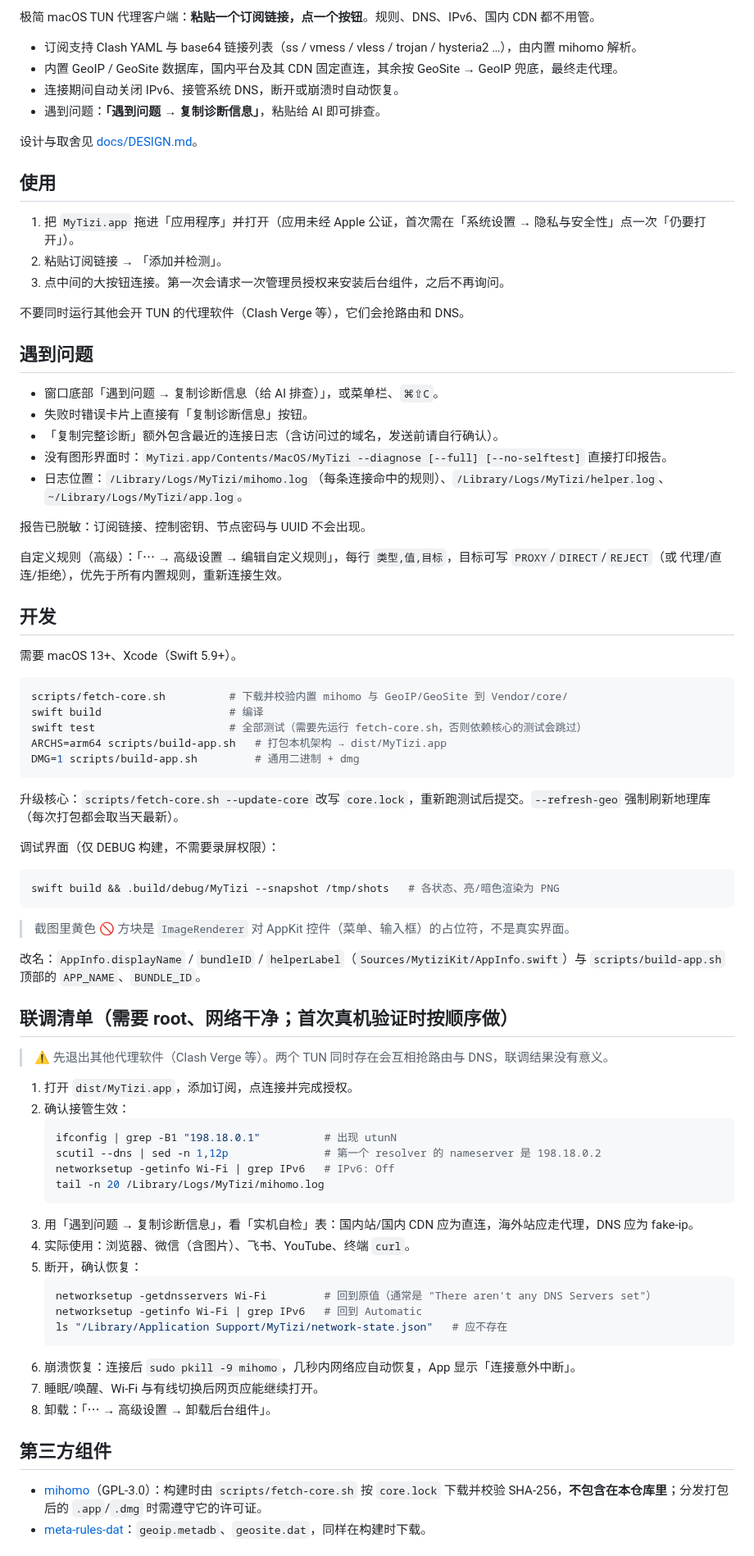
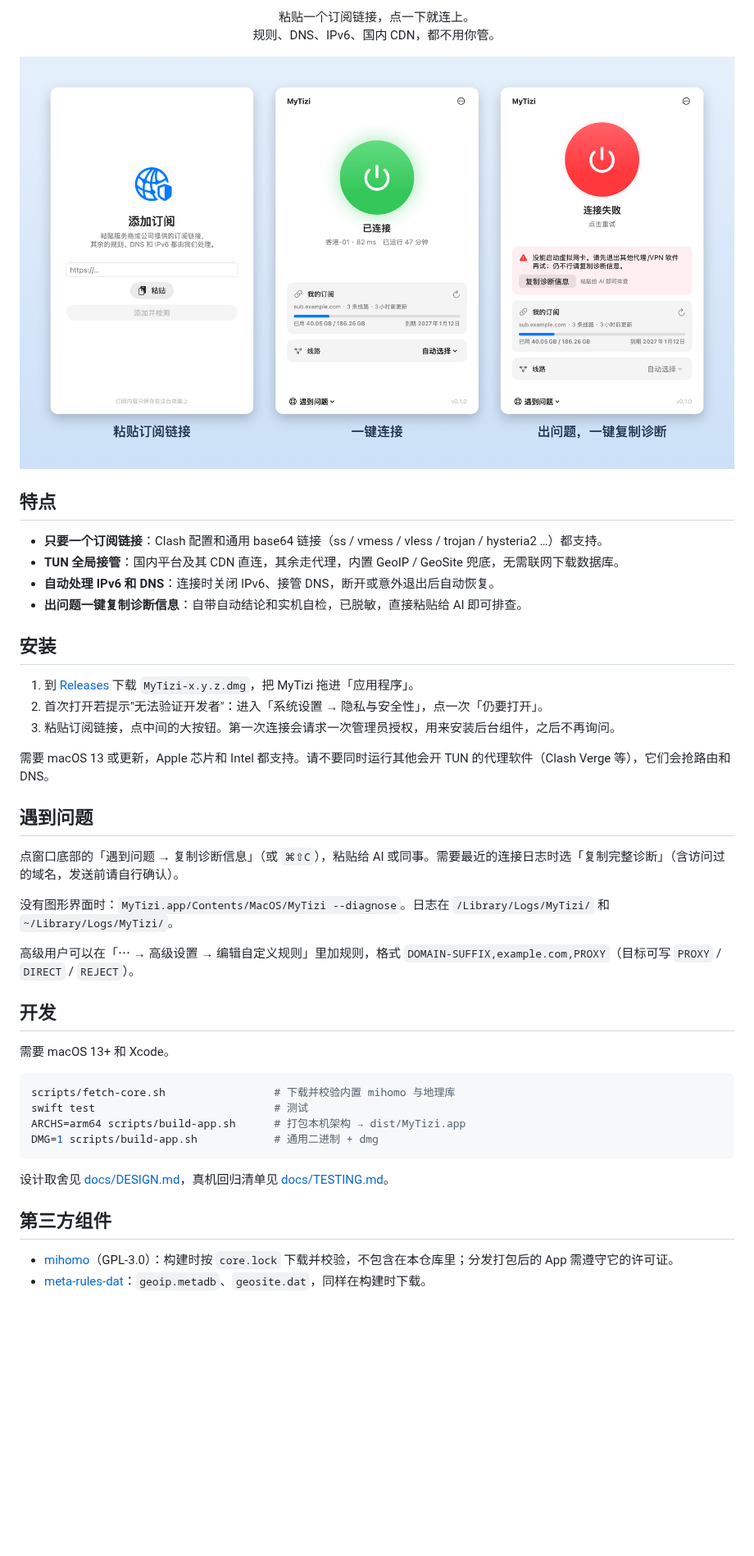
Before and after one commit to kadaliao/mytizi, a Markdown page: README.md, the part around one of its changes. Shown at 82% size. Rendered like a GitHub page; pictures changed too: docs/images/screenshot-light.png (added); blank space fills up the shorter version.

````diff
--- a/README.md
+++ b/README.md
@@ -2,82 +2,50 @@
 
-极简 macOS TUN 代理客户端：**粘贴一个订阅链接，点一个按钮**。规则、DNS、IPv6、国内 CDN 都不用管。
+<p align="center">粘贴一个订阅链接，点一下就连上。<br>规则、DNS、IPv6、国内 CDN，都不用你管。</p>
 
-- 订阅支持 Clash YAML 与 base64 链接列表（ss / vmess / vless / trojan / hysteria2 …），由内置 mihomo 解析。
-- 内置 GeoIP / GeoSite 数据库，国内平台及其 CDN 固定直连，其余按 GeoSite → GeoIP 兜底，最终走代理。
-- 连接期间自动关闭 IPv6、接管系统 DNS，断开或崩溃时自动恢复。
-- 遇到问题：**「遇到问题 → 复制诊断信息」**，粘贴给 AI 即可排查。
+<p align="center">
+  <picture>
+    <source media="(prefers-color-scheme: dark)" srcset="docs/images/screenshot-dark.png">
+    <img src="docs/images/screenshot-light.png" alt="MyTizi 截图：添加订阅、已连接、连接失败时一键复制诊断" width="900">
+  </picture>
+</p>
 
-设计与取舍见 [docs/DESIGN.md](docs/DESIGN.md)。
+## 特点
 
-## 使用
+- **只要一个订阅链接**：Clash 配置和通用 base64 链接（ss / vmess / vless / trojan / hysteria2 …）都支持。
+- **TUN 全局接管**：国内平台及其 CDN 直连，其余走代理，内置 GeoIP / GeoSite 兜底，无需联网下载数据库。
+- **自动处理 IPv6 和 DNS**：连接时关闭 IPv6、接管 DNS，断开或意外退出后自动恢复。
+- **出问题一键复制诊断信息**：自带自动结论和实机自检，已脱敏，直接粘贴给 AI 即可排查。
 
-1. 把 `MyTizi.app` 拖进「应用程序」并打开（应用未经 Apple 公证，首次需在「系统设置 → 隐私与安全性」点一次「仍要打开」）。
-2. 粘贴订阅链接 → 「添加并检测」。
-3. 点中间的大按钮连接。第一次会请求一次管理员授权来安装后台组件，之后不再询问。
+## 安装
 
-不要同时运行其他会开 TUN 的代理软件（Clash Verge 等），它们会抢路由和 DNS。
+1. 到 [Releases](https://github.com/kadaliao/mytizi/releases) 下载 `MyTizi-x.y.z.dmg`，把 MyTizi 拖进「应用程序」。
+2. 首次打开若提示"无法验证开发者"：进入「系统设置 → 隐私与安全性」，点一次「仍要打开」。
+3. 粘贴订阅链接，点中间的大按钮。第一次连接会请求一次管理员授权，用来安装后台组件，之后不再询问。
+
+需要 macOS 13 或更新，Apple 芯片和 Intel 都支持。请不要同时运行其他会开 TUN 的代理软件（Clash Verge 等），它们会抢路由和 DNS。
 
 ## 遇到问题
 
-- 窗口底部「遇到问题 → 复制诊断信息（给 AI 排查）」，或菜单栏、`⌘⇧C`。
-- 失败时错误卡片上直接有「复制诊断信息」按钮。
-- 「复制完整诊断」额外包含最近的连接日志（含访问过的域名，发送前请自行确认）。
-- 没有图形界面时：`MyTizi.app/Contents/MacOS/MyTizi --diagnose [--full] [--no-selftest]` 直接打印报告。
-- 日志位置：`/Library/Logs/MyTizi/mihomo.log`（每条连接命中的规则）、`/Library/Logs/MyTizi/helper.log`、`~/Library/Logs/MyTizi/app.log`。
+点窗口底部的「遇到问题 → 复制诊断信息」（或 `⌘⇧C`），粘贴给 AI 或同事。需要最近的连接日志时选「复制完整诊断」（含访问过的域名，发送前请自行确认）。
 
-报告已脱敏：订阅链接、控制密钥、节点密码与 UUID 不会出现。
+没有图形界面时：`MyTizi.app/Contents/MacOS/MyTizi --diagnose`。日志在 `/Library/Logs/MyTizi/` 和 `~/Library/Logs/MyTizi/`。
 
-自定义规则（高级）：「⋯ → 高级设置 → 编辑自定义规则」，每行 `类型,值,目标`，目标可写 `PROXY`/`DIRECT`/`REJECT`（或 代理/直连/拒绝），优先于所有内置规则，重新连接生效。
+高级用户可以在「⋯ → 高级设置 → 编辑自定义规则」里加规则，格式 `DOMAIN-SUFFIX,example.com,PROXY`（目标可写 `PROXY` / `DIRECT` / `REJECT`）。
 
 ## 开发
 
-需要 macOS 13+、Xcode（Swift 5.9+）。
+需要 macOS 13+ 和 Xcode。
 
 ```sh
-scripts/fetch-core.sh          # 下载并校验内置 mihomo 与 GeoIP/GeoSite 到 Vendor/core/
-swift build                    # 编译
-swift test                     # 全部测试（需要先运行 fetch-core.sh，否则依赖核心的测试会跳过）
-ARCHS=arm64 scripts/build-app.sh   # 打包本机架构 → dist/MyTizi.app
-DMG=1 scripts/build-app.sh         # 通用二进制 + dmg
+scripts/fetch-core.sh                 # 下载并校验内置 mihomo 与地理库
+swift test                            # 测试
+ARCHS=arm64 scripts/build-app.sh      # 打包本机架构 → dist/MyTizi.app
+DMG=1 scripts/build-app.sh            # 通用二进制 + dmg
 ```
 
-升级核心：`scripts/fetch-core.sh --update-core` 改写 `core.lock`，重新跑测试后提交。`--refresh-geo` 强制刷新地理库（每次打包都会取当天最新）。
-
-调试界面（仅 DEBUG 构建，不需要录屏权限）：
-
-```sh
-swift build && .build/debug/MyTizi --snapshot /tmp/shots   # 各状态、亮/暗色渲染为 PNG
-```
-
-> 截图里黄色 🚫 方块是 `ImageRenderer` 对 AppKit 控件（菜单、输入框）的占位符，不是真实界面。
-
-改名：`AppInfo.displayName` / `bundleID` / `helperLabel`（`Sources/MytiziKit/AppInfo.swift`）与 `scripts/build-app.sh` 顶部的 `APP_NAME`、`BUNDLE_ID`。
-
-## 联调清单（需要 root、网络干净；首次真机验证时按顺序做）
-
-> ⚠️ 先退出其他代理软件（Clash Verge 等）。两个 TUN 同时存在会互相抢路由与 DNS，联调结果没有意义。
-
-1. 打开 `dist/MyTizi.app`，添加订阅，点连接并完成授权。
-2. 确认接管生效：
-   ```sh
-   ifconfig | grep -B1 "198.18.0.1"          # 出现 utunN
-   scutil --dns | sed -n 1,12p               # 第一个 resolver 的 nameserver 是 198.18.0.2
-   networksetup -getinfo Wi-Fi | grep IPv6   # IPv6: Off
-   tail -n 20 /Library/Logs/MyTizi/mihomo.log
-   ```
-3. 用「遇到问题 → 复制诊断信息」，看「实机自检」表：国内站/国内 CDN 应为直连，海外站应走代理，DNS 应为 fake-ip。
-4. 实际使用：浏览器、微信（含图片）、飞书、YouTube、终端 `curl`。
-5. 断开，确认恢复：
-   ```sh
-   networksetup -getdnsservers Wi-Fi         # 回到原值（通常是 "There aren't any DNS Servers set"）
-   networksetup -getinfo Wi-Fi | grep IPv6   # 回到 Automatic
-   ls "/Library/Application Support/MyTizi/network-state.json"   # 应不存在
-   ```
-6. 崩溃恢复：连接后 `sudo pkill -9 mihomo`，几秒内网络应自动恢复，App 显示「连接意外中断」。
-7. 睡眠/唤醒、Wi-Fi 与有线切换后网页应能继续打开。
-8. 卸载：「⋯ → 高级设置 → 卸载后台组件」。
+设计取舍见 [docs/DESIGN.md](docs/DESIGN.md)，真机回归清单见 [docs/TESTING.md](docs/TESTING.md)。
 
 ## 第三方组件
 
-- [mihomo](https://github.com/MetaCubeX/mihomo)（GPL-3.0）：构建时由 `scripts/fetch-core.sh` 按 `core.lock` 下载并校验 SHA-256，**不包含在本仓库里**；分发打包后的 `.app`/`.dmg` 时需遵守它的许可证。
+- [mihomo](https://github.com/MetaCubeX/mihomo)（GPL-3.0）：构建时按 `core.lock` 下载并校验，不包含在本仓库里；分发打包后的 App 需遵守它的许可证。
 - [meta-rules-dat](https://github.com/MetaCubeX/meta-rules-dat)：`geoip.metadb`、`geosite.dat`，同样在构建时下载。
````
Also changed, not shown: other parts of README.md (+1 -8 lines), docs/DESIGN.md (+6 -6 lines), docs/TESTING.md (added, +25 -0 lines), docs/images/screenshot-dark.png (added), 4 other files.
